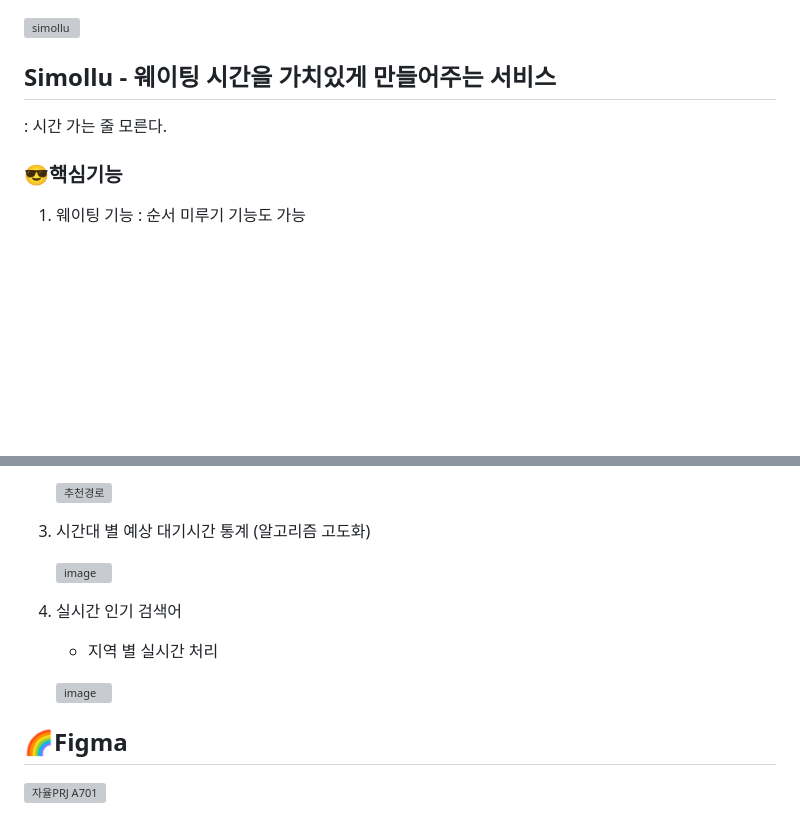
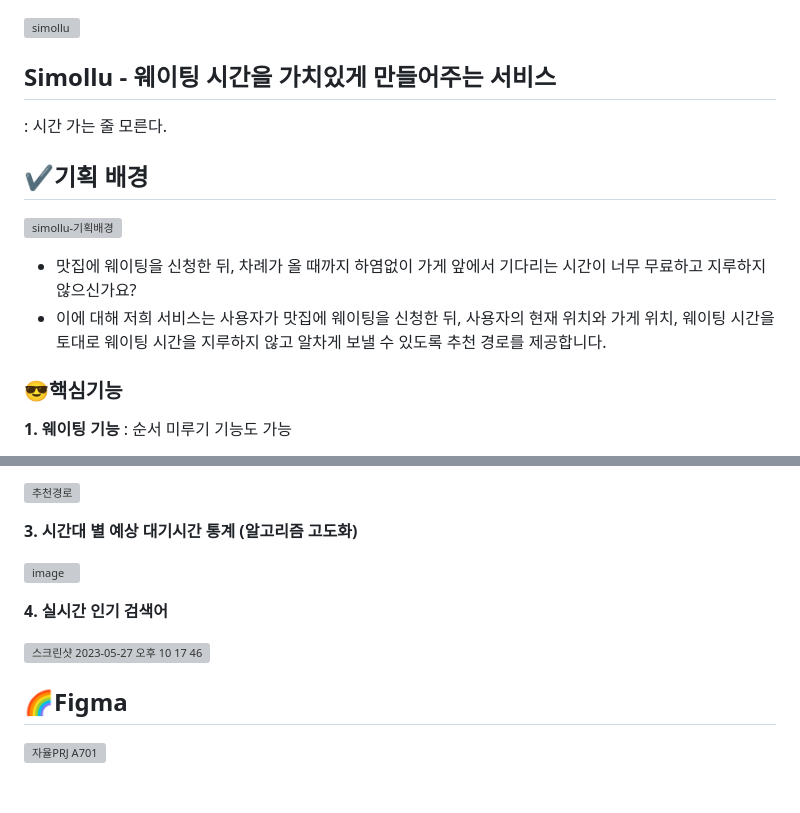
Before and after one commit to SuhyungK/Simollu, a Markdown page: readme.md, 2 parts joined by grey strips. GitHub-like rendering; blank space fills up the shorter version; grey boxes are pictures that could not be loaded.

```diff
--- a/readme.md
+++ b/readme.md
@@ -6,8 +6,15 @@
 
 : 시간 가는 줄 모른다.
 
+## ✔️기획 배경
+
+![simollu-기획배경](https://github.com/chloe73/Algorithm/assets/50287759/afe6fd6e-787b-4170-a49c-b5d58f797fe3)
+
+- 맛집에 웨이팅을 신청한 뒤, 차례가 올 때까지 하염없이 가게 앞에서 기다리는 시간이 너무 무료하고 지루하지 않으신가요?
+- 이에 대해 저희 서비스는 사용자가 맛집에 웨이팅을 신청한 뒤, 사용자의 현재 위치와 가게 위치, 웨이팅 시간을 토대로 웨이팅 시간을 지루하지 않고 알차게 보낼 수 있도록 추천 경로를 제공합니다.
+
 ### 😎핵심기능
 
-1. 웨이팅 기능
+**1. 웨이팅 기능**
    : 순서 미루기 기능도 가능
 
@@ -15,15 +25,13 @@
 
    ![추천경로](https://user-images.githubusercontent.com/50287759/233514348-6c04d800-c515-4d17-9ba6-856e54d102d6.png)
 
-3. 시간대 별 예상 대기시간 통계 (알고리즘 고도화)
+**3. 시간대 별 예상 대기시간 통계 (알고리즘 고도화)**
 
    ![image](https://user-images.githubusercontent.com/50287759/233514583-c1d5d85e-d59b-4350-8fa6-3aee4020ca7d.png)
 
-4. 실시간 인기 검색어
+**4. 실시간 인기 검색어**
 
-   - 지역 별 실시간 처리
-
-   ![image](https://user-images.githubusercontent.com/50287759/233514822-11cfa25d-4a11-4527-a65c-555b245d1200.png)
+<img width="244" alt="스크린샷 2023-05-27 오후 10 17 46" src="https://github.com/chloe73/Algorithm/assets/50287759/0c613fa4-061c-4cc9-bd39-6ee206e6f289">
 
 ## 🌈Figma
 
```
Also changed, not shown: other parts of readme.md (+4 -1 lines).
